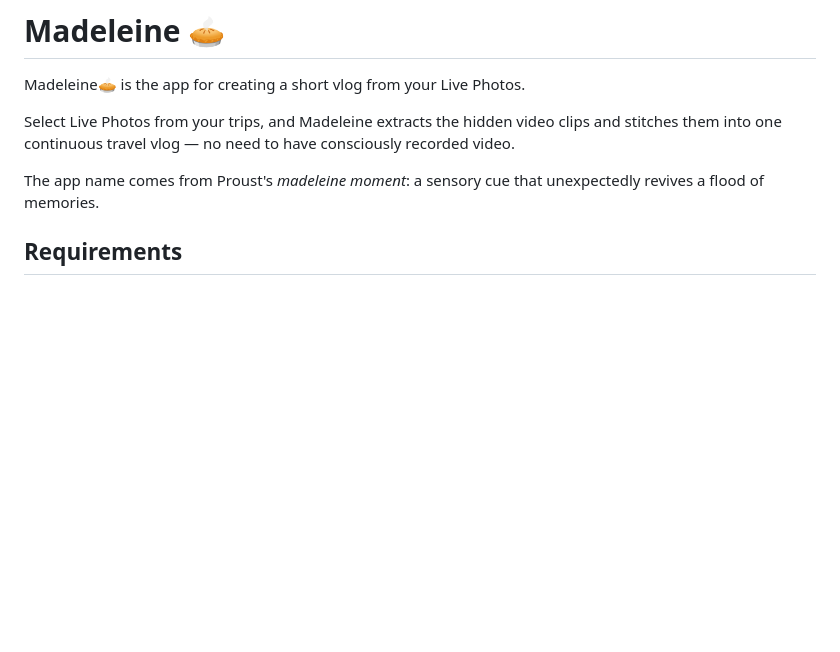
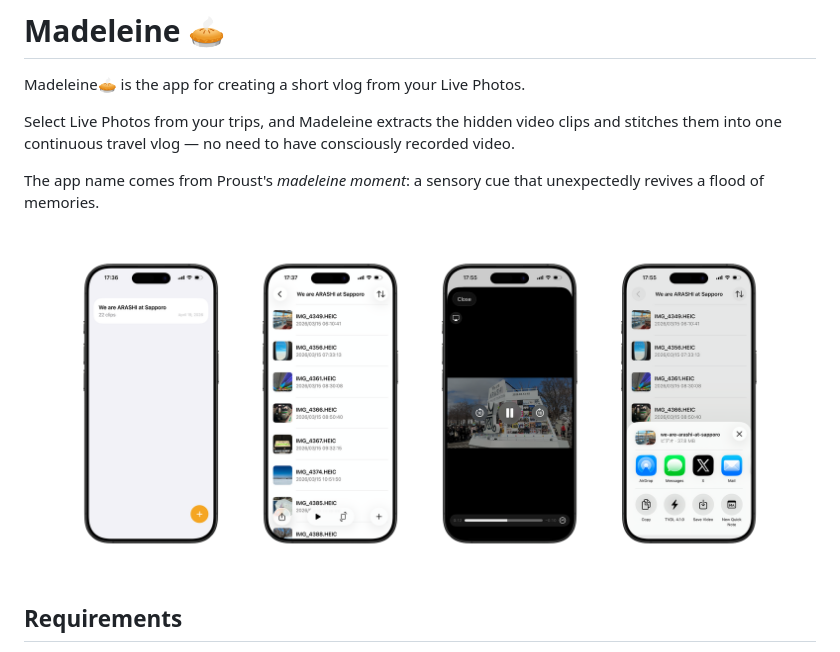
Before and after one commit to Shakshi3104/Madeleine, a Markdown page: README.md, the part around the change. Drawn GitHub-style; pictures changed too: materials/madeleine.png (added); blank space fills up the shorter version.

Commit message:
Add screenshots to README
Co-Authored-By: Claude Opus 4.6 (1M context) <noreply@anthropic.com>

```diff
--- a/README.md
+++ b/README.md
@@ -6,6 +6,8 @@ Select Live Photos from your trips, and Madeleine extracts the hidden video clip
 
 The app name comes from Proust's *madeleine moment*: a sensory cue that unexpectedly revives a flood of memories.
 
+![](materials/madeleine.png)
+
 ## Requirements
 
 - Xcode 26.0+
```
